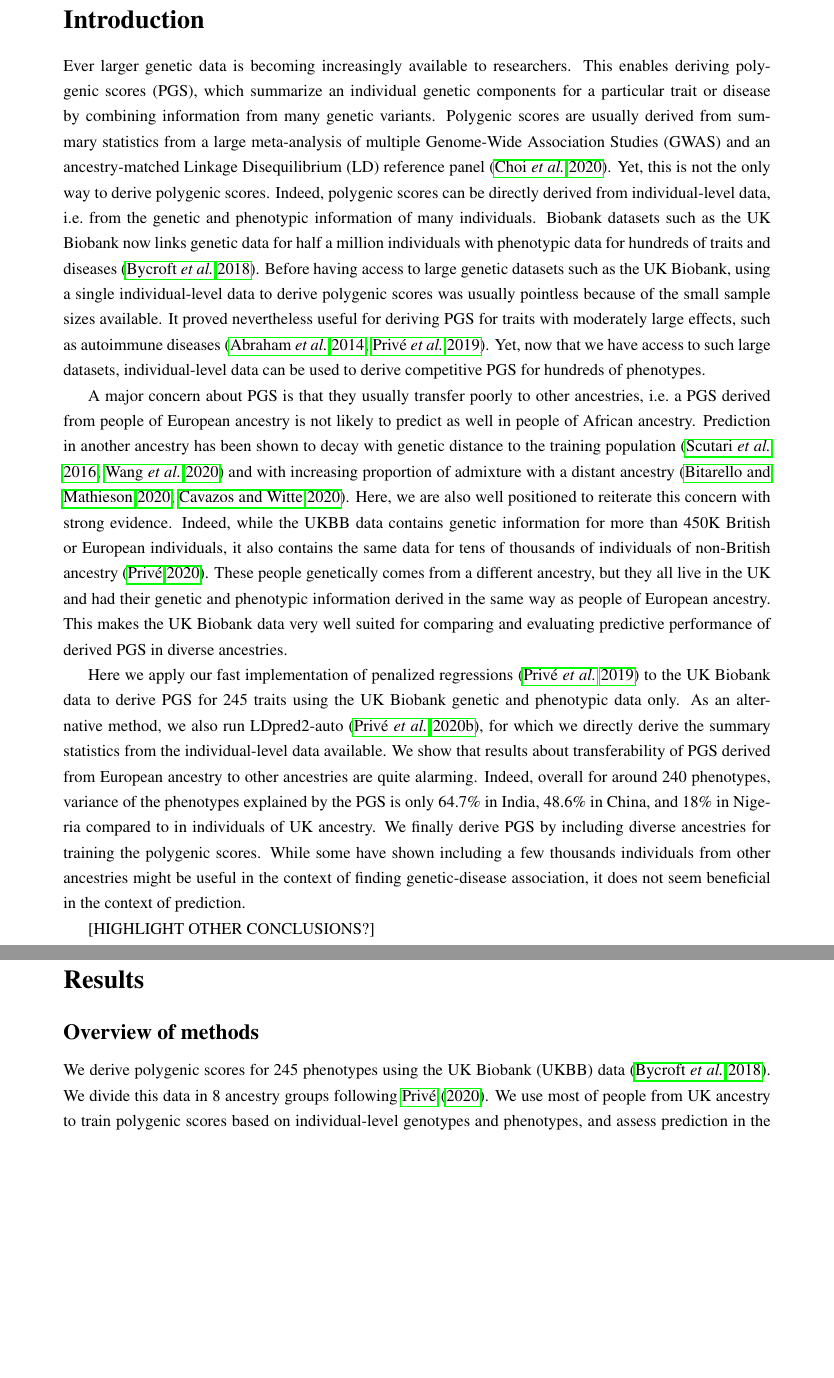
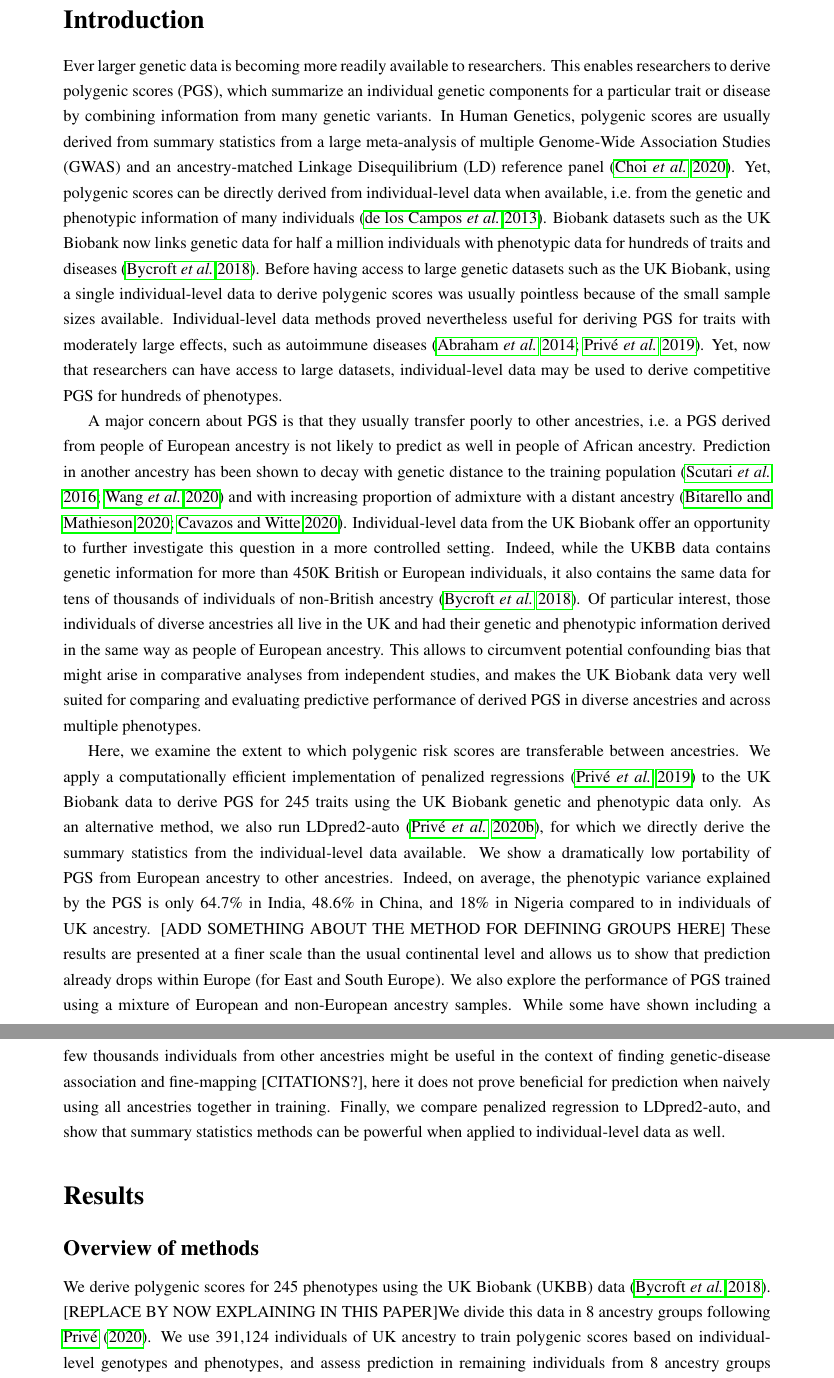
Before and after one commit to privefl/UKBB-PGS, a LaTeX document (paper/240pgs.tex): two parts of pages 2 and 3 of 11 before the commit and two parts of pages 3 and 4 of 12 after it, joined at a grey line, cut so that both start at the same text, the shorter picture padded with empty space. Compiled offline with pdfLaTeX.

Commit message:
start modifications based on feedback

```diff
--- a/paper/240pgs.tex
+++ b/paper/240pgs.tex
@@ -104,31 +110,31 @@
 
 \section*{Introduction}
 
-Ever larger genetic data is becoming increasingly available to researchers.
-This enables deriving polygenic scores (PGS), which summarize an individual genetic components for a particular trait or disease by combining information from many genetic variants.
-Polygenic scores are usually derived from summary statistics from a large meta-analysis of multiple Genome-Wide Association Studies (GWAS) and an ancestry-matched Linkage Disequilibrium (LD) reference panel \cite[]{choi2020tutorial}.
-Yet, this is not the only way to derive polygenic scores.
-Indeed, polygenic scores can be directly derived from individual-level data, i.e.\ from the genetic and phenotypic information of many individuals.
+Ever larger genetic data is becoming more readily available to researchers.
+This enables researchers to derive polygenic scores (PGS), which summarize an individual genetic components for a particular trait or disease by combining information from many genetic variants.
+In Human Genetics, polygenic scores are usually derived from summary statistics from a large meta-analysis of multiple Genome-Wide Association Studies (GWAS) and an ancestry-matched Linkage Disequilibrium (LD) reference panel \cite[]{choi2020tutorial}.
+Yet, polygenic scores can be directly derived from individual-level data when available, i.e.\ from the genetic and phenotypic information of many individuals \cite[]{de2013whole}.
 Biobank datasets such as the UK Biobank now links genetic data for half a million individuals with phenotypic data for hundreds of traits and diseases \cite[]{bycroft2018uk}.
 Before having access to large genetic datasets such as the UK Biobank, using a single individual-level data to derive polygenic scores was usually pointless because of the small sample sizes available.
-It proved nevertheless useful for deriving PGS for traits with moderately large effects, such as autoimmune diseases \cite[]{abraham2014accurate,prive2019efficient}.
-Yet, now that we have access to such large datasets, individual-level data can be used to derive competitive PGS for hundreds of phenotypes.
+Individual-level data methods proved nevertheless useful for deriving PGS for traits with moderately large effects, such as autoimmune diseases \cite[]{abraham2014accurate,prive2019efficient}.
+Yet, now that researchers can have access to large datasets, individual-level data may be used to derive competitive PGS for hundreds of phenotypes.
 
 A major concern about PGS is that they usually transfer poorly to other ancestries, i.e.\ a PGS derived from people of European ancestry is not likely to predict as well in people of African ancestry.
 Prediction in another ancestry has been shown to decay with genetic distance to the training population \cite[]{scutari2016using,wang2020theoretical} and with increasing proportion of admixture with a distant ancestry \cite[]{bitarello2020polygenic,cavazos2020inclusion}.
-Here, we are also well positioned to reiterate this concern with strong evidence.
-Indeed, while the UKBB data contains genetic information for more than 450K British or European individuals, it also contains the same data for tens of thousands of individuals of non-British ancestry \cite[]{prive2020ancestry}.
-These people genetically comes from a different ancestry, but they all live in the UK and had their genetic and phenotypic information derived in the same way as people of European ancestry.
-This makes the UK Biobank data very well suited for comparing and evaluating predictive performance of derived PGS in diverse ancestries.
+Individual-level data from the UK Biobank offer an opportunity to further investigate this question in a more controlled setting.
+Indeed, while the UKBB data contains genetic information for more than 450K British or European individuals, it also contains the same data for tens of thousands of individuals of non-British ancestry \cite[]{bycroft2018uk}.
+Of particular interest, those individuals of diverse ancestries all live in the UK and had their genetic and phenotypic information derived in the same way as people of European ancestry.
+This allows to circumvent potential confounding bias that might arise in comparative analyses from independent studies, and makes the UK Biobank data very well suited for comparing and evaluating predictive performance of derived PGS in diverse ancestries and across multiple phenotypes.
 
-Here we apply our fast implementation of penalized regressions \cite[]{prive2019efficient} to the UK Biobank data to derive PGS for {\NBTRAIT} traits using the UK Biobank genetic and phenotypic data only.
+Here, we examine the extent to which polygenic risk scores are transferable between ancestries. We apply a computationally efficient implementation of penalized regressions \cite[]{prive2019efficient} to the UK Biobank data to derive PGS for {\NBTRAIT} traits using the UK Biobank genetic and phenotypic data only.
 As an alternative method, we also run LDpred2-auto \cite[]{prive2020ldpred2}, for which we directly derive the summary statistics from the individual-level data available.
-We show that results about transferability of PGS derived from European ancestry to other ancestries are quite alarming.
-Indeed, overall for around 240 phenotypes, variance of the phenotypes explained by the PGS is only 64.7\% in India, 48.6\% in China, and 18\% in Nigeria compared to in individuals of UK ancestry.
-We finally derive PGS by including diverse ancestries for training the polygenic scores.
-While some have shown including a few thousands individuals from other ancestries might be useful in the context of finding genetic-disease association, it does not seem beneficial in the context of prediction.
-
-[HIGHLIGHT OTHER CONCLUSIONS?]
+We show a dramatically low portability of PGS from European ancestry to other ancestries.
+Indeed, on average, the phenotypic variance explained by the PGS is only 64.7\% in India, 48.6\% in China, and 18\% in Nigeria compared to in individuals of UK ancestry.
+[ADD SOMETHING ABOUT THE METHOD FOR DEFINING GROUPS HERE]
+These results are presented at a finer scale than the usual continental level and allows us to show that prediction already drops within Europe (for East and South Europe).
+We also explore the performance of PGS trained using a mixture of European and non-European ancestry samples.
+While some have shown including a few thousands individuals from other ancestries might be useful in the context of finding genetic-disease association and fine-mapping [CITATIONS?], here it does not prove beneficial for prediction when naively using all ancestries together in training.
+Finally, we compare penalized regression to LDpred2-auto, and show that summary statistics methods can be powerful when applied to individual-level data as well.
 
 %%%%%%%%%%%%%%%%%%%%%%%%%%%%%%%%%%%%%%%%%%%%%%%%%%%%%%%%%%%%%%%%%%%%%%%%%%%%%%%%
 
@@ -137,10 +143,10 @@ While some have shown including a few thousands individuals from other ancestrie
 \subsection*{Overview of methods}
 
 We derive polygenic scores for {\NBTRAIT} phenotypes using the UK Biobank (UKBB) data \cite[]{bycroft2018uk}.
-We divide this data in 8 ancestry groups following \cite{prive2020ancestry}.
-We use most of people from UK ancestry to train polygenic scores based on individual-level genotypes and phenotypes, and assess prediction in the remaining individuals from the 8 ancestry groups in the test set (Table \ref{tab:size-sets}).
-We use two different methods to derive polygenic scores, penalized regression and LDpred2-auto. We also report estimates for SNP heritability $h^2$ and proportion of causal variants $p$ from LDpred2-auto.
-As additional analyses, we also train models using multiple ancestry groups, and we use family history to try improving predictive models.
+[REPLACE BY NOW EXPLAINING IN THIS PAPER]We divide this data in 8 ancestry groups following \cite{prive2020ancestry}.
+We use 391,124 individuals of UK ancestry to train polygenic scores based on individual-level genotypes and phenotypes, and assess prediction in remaining individuals from 8 ancestry groups (Table \ref{tab:size-sets}).
+We use two different methods to derive polygenic scores, penalized regression and LDpred2-auto.
+As additional analyses, we also train models using a mixture of multiple ancestries, and investigate other variants than the HapMap3 variants used in the main analyses.
 
 \begin{table}[ht]
 	\centering
```
Also changed, not shown: paper/refs.bib (+11 -0 lines), paper/240pgs.tex (37 more changed lines).
